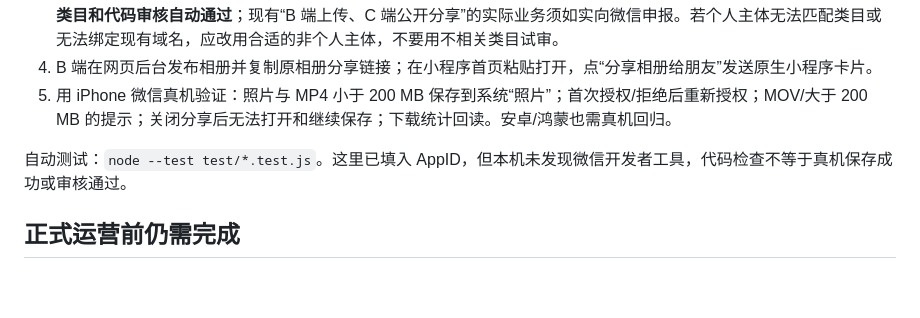
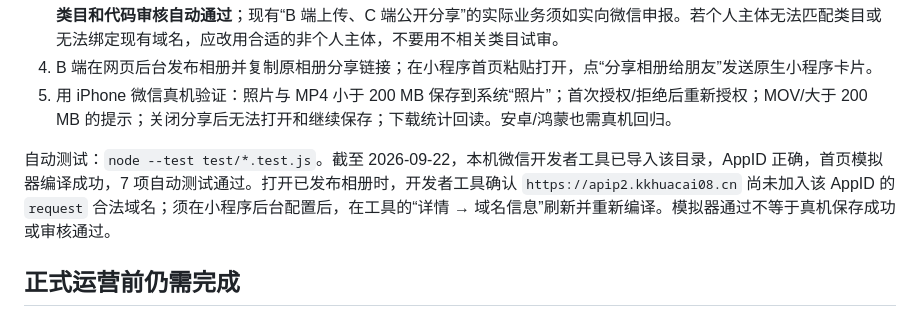
Before and after one commit to xuepengjun2-cell/silver-community-h5, a Markdown page: miniapp/README.md, the part around the change. Drawn GitHub-style; blank space fills up the shorter version.

Commit message:
docs: record miniapp local import and domain blocker

```diff
--- a/miniapp/README.md
+++ b/miniapp/README.md
@@ -18,7 +18,7 @@
 4. B 端在网页后台发布相册并复制原相册分享链接；在小程序首页粘贴打开，点“分享相册给朋友”发送原生小程序卡片。
 5. 用 iPhone 微信真机验证：照片与 MP4 小于 200 MB 保存到系统“照片”；首次授权/拒绝后重新授权；MOV/大于 200 MB 的提示；关闭分享后无法打开和继续保存；下载统计回读。安卓/鸿蒙也需真机回归。
 
-自动测试：`node --test test/*.test.js`。这里已填入 AppID，但本机未发现微信开发者工具，代码检查不等于真机保存成功或审核通过。
+自动测试：`node --test test/*.test.js`。截至 2026-09-22，本机微信开发者工具已导入该目录，AppID 正确，首页模拟器编译成功，7 项自动测试通过。打开已发布相册时，开发者工具确认 `https://apip2.kkhuacai08.cn` 尚未加入该 AppID 的 `request` 合法域名；须在小程序后台配置后，在工具的“详情 → 域名信息”刷新并重新编译。模拟器通过不等于真机保存成功或审核通过。
 
 ## 正式运营前仍需完成
 
```
